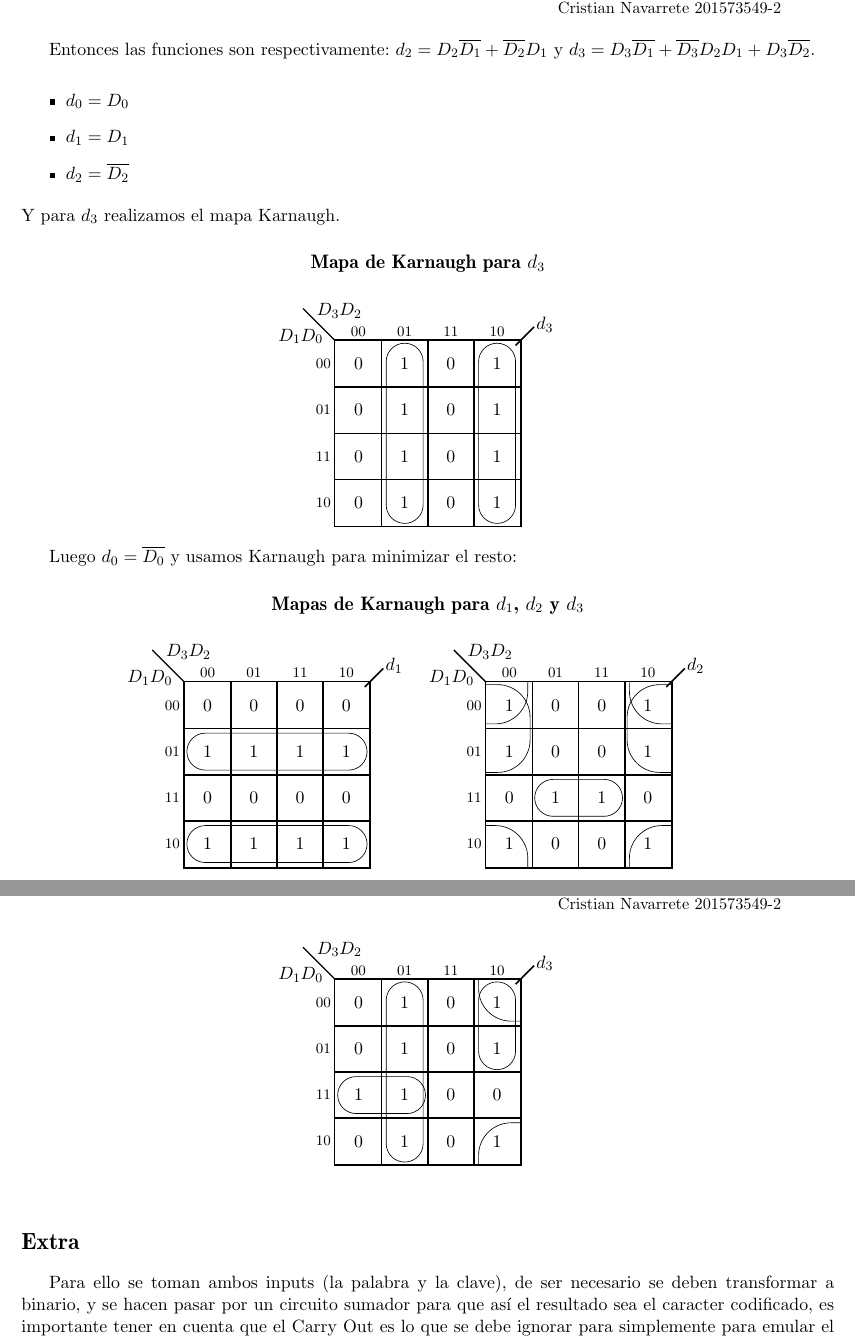
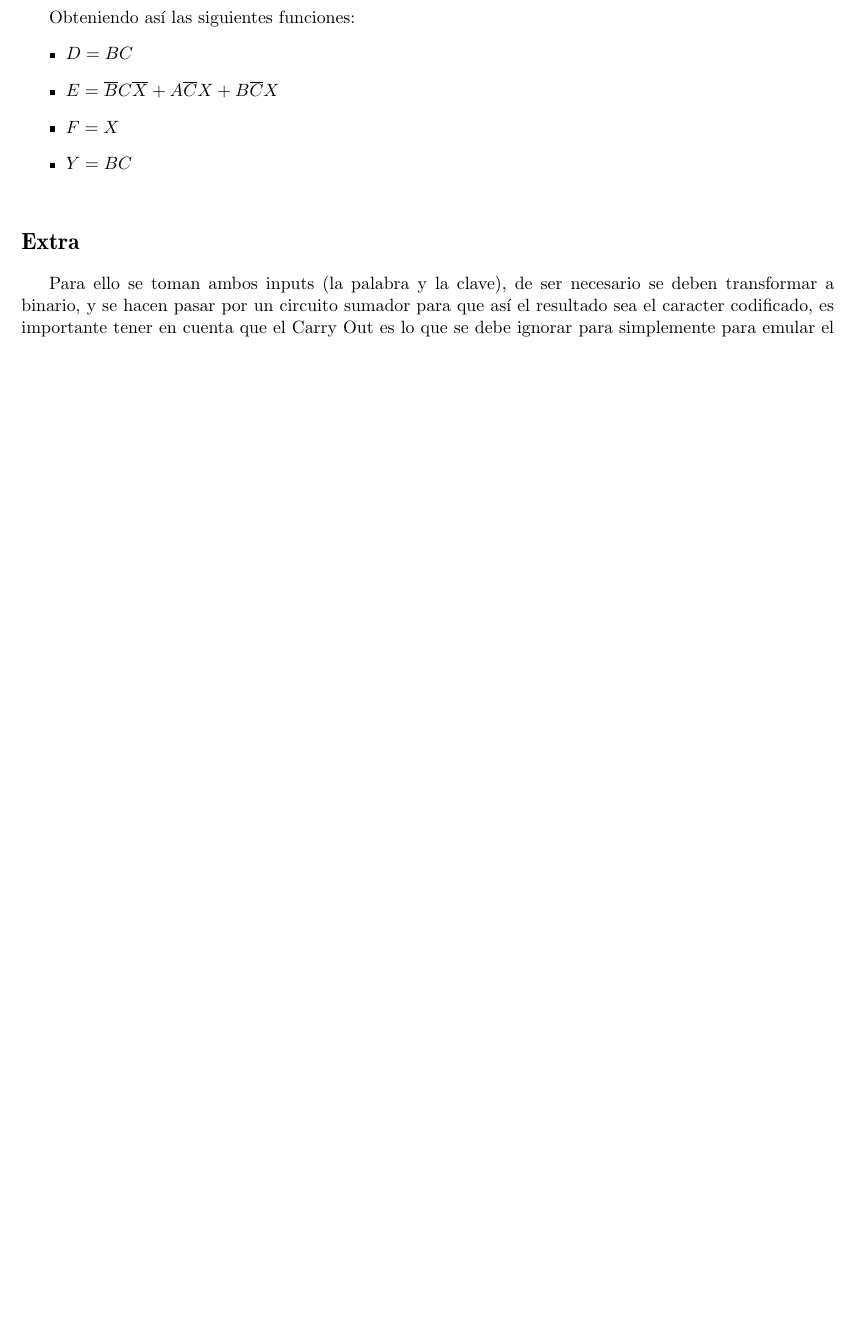
Before and after one commit to jpjorquera/Tarea2-Arqui, a LaTeX problem sheet (tarea2-arqui.tex): two parts of pages 4 and 5 of 5 before the commit and part of page 3 of 3 after it, the two joined at a grey line, cut at the place of the change, the shorter picture padded with empty space. Compiled offline with pdfLaTeX.

Commit message:
obtenidas funciones

```diff
--- a/tarea2-arqui.tex
+++ b/tarea2-arqui.tex
@@ -144,65 +144,15 @@ A continuación se realizan los mapas de Karnaugh para cada salida correspondien
 \put(2,1){\oval(1.8,1.8)}
 }
 \end{center}
-
-\vspace{0.2cm}
-\newpage
-Entonces las funciones son respectivamente: $d_2 = D_2\overline{D_1}+\overline{D_2}D_1$ y $d_3 = D_3\overline{D_1}+\overline{D_3}D_2D_1+D_3\overline{D_2}$.
 \vspace{0.2cm}
 
+Obteniendo así las siguientes funciones:
 \begin{itemize}
-	\item{$d_0 = D_0$}
-	\item{$d_1 = D_1$}
-	\item{$d_2 = \overline{D_2}$}
+	\item{$D = BC$}
+	\item{$E = \overline{B}C\overline{X} + A\overline{C}X + B\overline{C}X$}
+	\item{$F = X$}
+	\item{$Y  = BC$}
 \end{itemize}
-Y para $d_3$ realizamos el mapa Karnaugh.
-\begin{center}
-\subsection{Mapa de Karnaugh para $d_3$}
-\vspace{0.2cm}
-\askmap{4}{$d_3$}{{$D_3$}{$D_2$}{$D_1$}{$D_0$}}%
-{0000111111110000}%
-{%
-\put(1.5,2){\oval(0.8,3.9)}
-\put(3.5,2){\oval(0.8,3.9)}
-}
-\end{center}
-
-Luego $d_0 = \overline{D_0}$ y usamos Karnaugh para minimizar el resto:
-\begin{center}
-\subsection{Mapas de Karnaugh para $d_1$, $d_2$ y $d_3$}
-\vspace{0.2cm}
-\askmap{4}{$d_1$}{{$D_3$}{$D_2$}{$D_1$}{$D_0$}}%
-{0110011001100110}%
-{%
-\put(2,2.5){\oval(3.9,0.8)}
-\put(2,0.5){\oval(3.9,0.8)}
-}
-\askmap{4}{$d_2$}{{$D_3$}{$D_2$}{$D_1$}{$D_0$}}%
-{1110000111100001}%
-{%
-\put(2,1.5){\oval(1.9,0.8)}
-\put(0,3){\oval(1.9,1.9)[r]}
-\put(4,3){\oval(1.9,1.9)[l]}
-\put(4,0){\oval(1.8,1.8)[tl]}
-\put(0,0){\oval(1.8,1.8)[tr]}
-\put(4,4){\oval(1.8,1.8)[bl]}
-\put(0,4){\oval(1.8,1.8)[br]}
-}
-\end{center}
-\vspace{0.1cm}
-\begin{center}
-\askmap{4}{$d_3$}{{$D_3$}{$D_2$}{$D_1$}{$D_0$}}%
-{0001111111100000}%
-{%
-\put(1,1.5){\oval(1.9,0.8)}
-\put(1.5,2){\oval(0.8,3.9)}
-\put(3.5,3){\oval(0.8,1.9)}
-\put(4,0){\oval(1.8,1.8)[tl]}
-\put(4,4){\oval(1.8,1.8)[bl]}
-}
-\end{center}
-
-
 
 \vspace{0.2cm}
 \section{Extra}
```
Also changed, not shown: tarea2-arqui.pdf.
